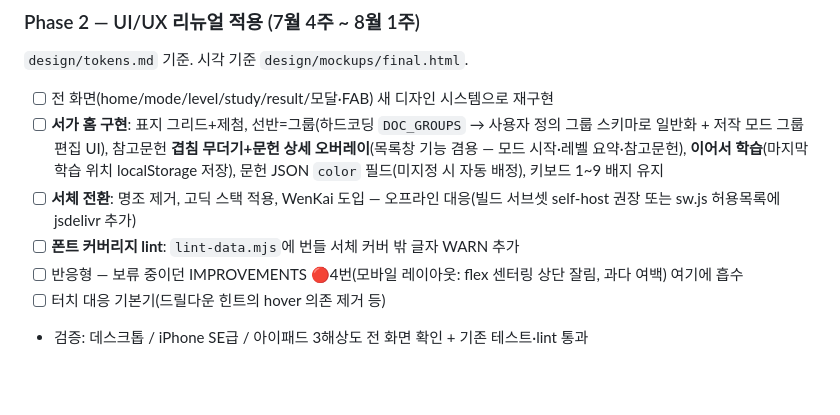
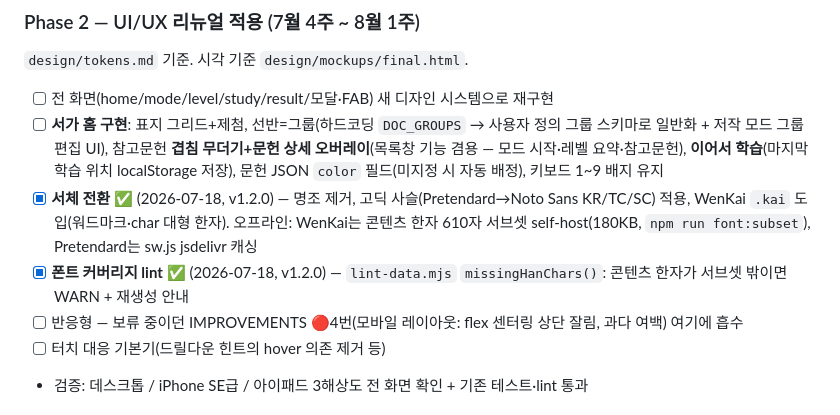
Before and after one commit to river11456/mundok, a Markdown page: ROADMAP.md, the part around the change. Drawn GitHub-style; blank space fills up the shorter version.

```diff
--- a/ROADMAP.md
+++ b/ROADMAP.md
@@ -53,8 +53,8 @@
 
 - [ ] 전 화면(home/mode/level/study/result/모달·FAB) 새 디자인 시스템으로 재구현
 - [ ] **서가 홈 구현**: 표지 그리드+제첨, 선반=그룹(하드코딩 `DOC_GROUPS` → 사용자 정의 그룹 스키마로 일반화 + 저작 모드 그룹 편집 UI), 참고문헌 **겹침 무더기+문헌 상세 오버레이**(목록창 기능 겸용 — 모드 시작·레벨 요약·참고문헌), **이어서 학습**(마지막 학습 위치 localStorage 저장), 문헌 JSON `color` 필드(미지정 시 자동 배정), 키보드 1~9 배지 유지
-- [ ] **서체 전환**: 명조 제거, 고딕 스택 적용, WenKai 도입 — 오프라인 대응(빌드 서브셋 self-host 권장 또는 sw.js 허용목록에 jsdelivr 추가)
-- [ ] **폰트 커버리지 lint**: `lint-data.mjs`에 번들 서체 커버 밖 글자 WARN 추가
+- [x] **서체 전환** ✅ (2026-07-18, v1.2.0) — 명조 제거, 고딕 사슬(Pretendard→Noto Sans KR/TC/SC) 적용, WenKai `.kai` 도입(워드마크·char 대형 한자). 오프라인: WenKai는 콘텐츠 한자 610자 서브셋 self-host(180KB, `npm run font:subset`), Pretendard는 sw.js jsdelivr 캐싱
+- [x] **폰트 커버리지 lint** ✅ (2026-07-18, v1.2.0) — `lint-data.mjs` `missingHanChars()`: 콘텐츠 한자가 서브셋 밖이면 WARN + 재생성 안내
 - [ ] 반응형 — 보류 중이던 IMPROVEMENTS 🔴4번(모바일 레이아웃: flex 센터링 상단 잘림, 과다 여백) 여기에 흡수
 - [ ] 터치 대응 기본기(드릴다운 힌트의 hover 의존 제거 등)
 - 검증: 데스크톱 / iPhone SE급 / 아이패드 3해상도 전 화면 확인 + 기존 테스트·lint 통과
```
Also changed, not shown: PROGRESS.md (+13 -0 lines).
